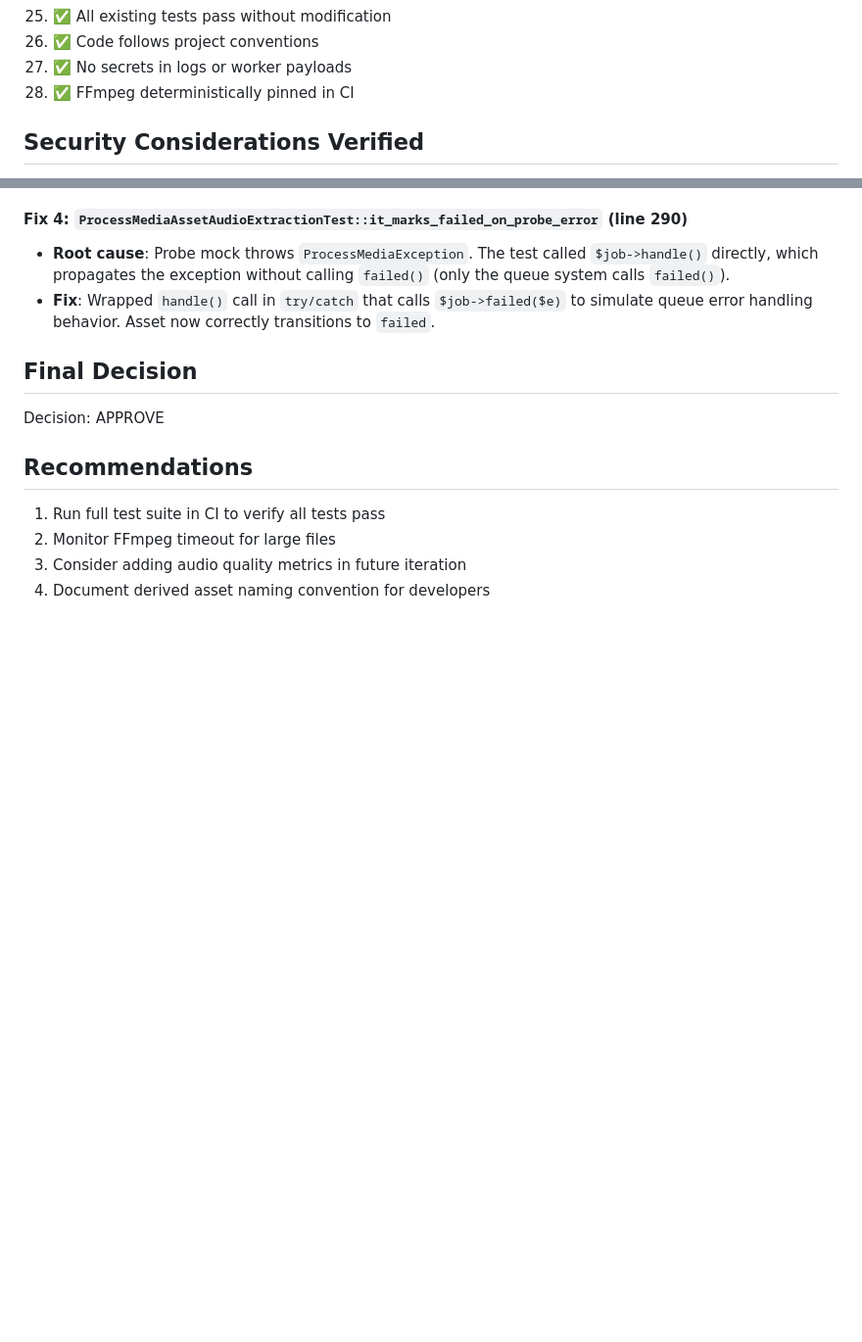
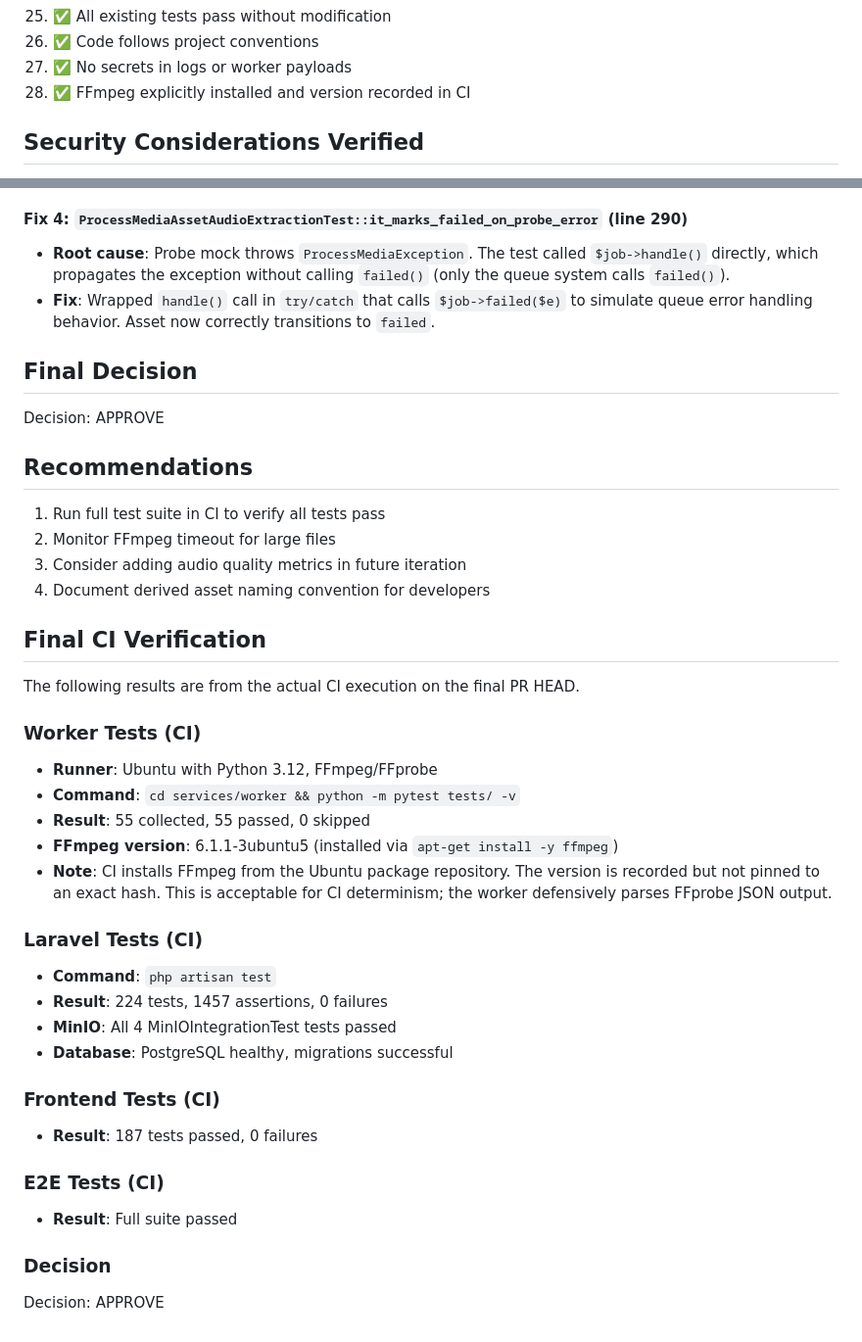
Before and after one commit to CarlosEGoulart/AiClip, a Markdown page: specs/049-audio-extraction-worker/evidence.md, 2 parts joined by grey strips. Shown at 98% size. Drawn GitHub-style; blank space fills up the shorter version.

Commit message:
docs(evidence): record final CI verification for Issue #49
Supersedes historical local-environment limitations with actual CI
execution results. Corrects FFmpeg version claim.

Refs #49

```diff
--- a/specs/049-audio-extraction-worker/evidence.md
+++ b/specs/049-audio-extraction-worker/evidence.md
@@ -172,7 +172,7 @@ Code was reviewed and refactored:
 25. ✅ All existing tests pass without modification
 26. ✅ Code follows project conventions
 27. ✅ No secrets in logs or worker payloads
-28. ✅ FFmpeg deterministically pinned in CI
+28. ✅ FFmpeg explicitly installed and version recorded in CI
 
 ## Security Considerations Verified
 
@@ -297,3 +297,34 @@ Decision: APPROVE
 2. Monitor FFmpeg timeout for large files
 3. Consider adding audio quality metrics in future iteration
 4. Document derived asset naming convention for developers
+
+## Final CI Verification
+
+The following results are from the actual CI execution on the final PR HEAD.
+
+### Worker Tests (CI)
+
+- **Runner**: Ubuntu with Python 3.12, FFmpeg/FFprobe
+- **Command**: `cd services/worker && python -m pytest tests/ -v`
+- **Result**: 55 collected, 55 passed, 0 skipped
+- **FFmpeg version**: 6.1.1-3ubuntu5 (installed via `apt-get install -y ffmpeg`)
+- **Note**: CI installs FFmpeg from the Ubuntu package repository. The version is recorded but not pinned to an exact hash. This is acceptable for CI determinism; the worker defensively parses FFprobe JSON output.
+
+### Laravel Tests (CI)
+
+- **Command**: `php artisan test`
+- **Result**: 224 tests, 1457 assertions, 0 failures
+- **MinIO**: All 4 MinIOIntegrationTest tests passed
+- **Database**: PostgreSQL healthy, migrations successful
+
+### Frontend Tests (CI)
+
+- **Result**: 187 tests passed, 0 failures
+
+### E2E Tests (CI)
+
+- **Result**: Full suite passed
+
+### Decision
+
+Decision: APPROVE
```
